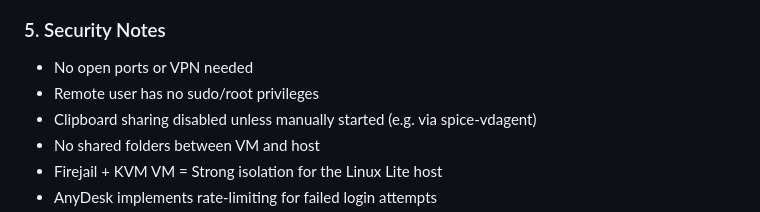
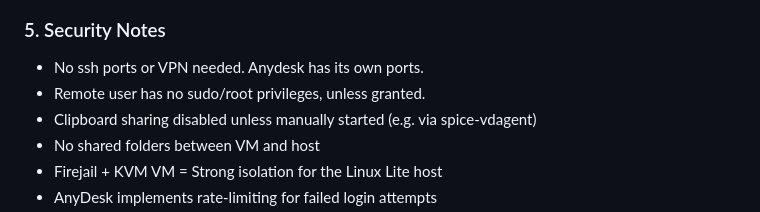
Before and after one commit to nevillejackson/Unix, a Markdown page: anydesk/anydesk_unattended_access.md, the part around one of its changes. GitHub-like rendering.

```diff
--- a/anydesk/anydesk_unattended_access.md
+++ b/anydesk/anydesk_unattended_access.md
@@ -92,8 +127,8 @@ This ensures that the AnyDesk process running inside the Debian VM is sandboxed
 ### 5. Security Notes
 
 
-- No open ports or VPN needed
-- Remote user has no sudo/root privileges
+- No ssh ports or VPN needed.  Anydesk has its own ports.
+- Remote user has no sudo/root privileges, unless granted.
 - Clipboard sharing disabled unless manually started (e.g. via spice-vdagent)
 - No shared folders between VM and host
 - Firejail + KVM VM = Strong isolation for the Linux Lite host
```
Also changed, not shown: other parts of anydesk/anydesk_unattended_access.md (+37 -2 lines).
